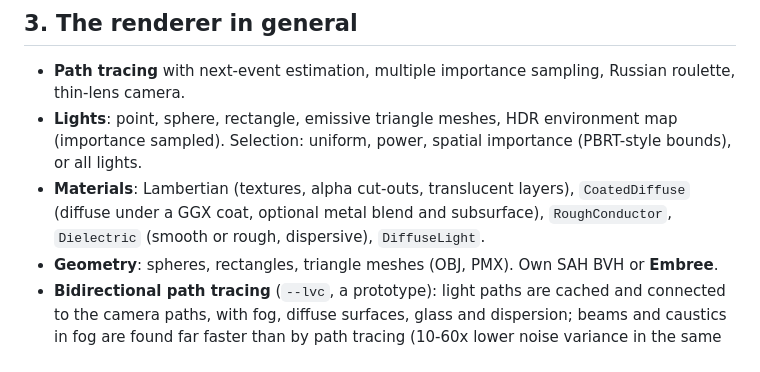
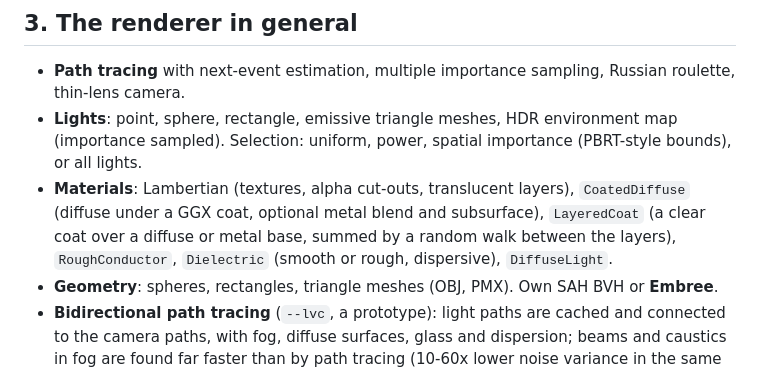
Before and after one commit to Pero1031/GoLD_ray, a Markdown page: README.md, the part around one of its changes. Drawn GitHub-style.

```diff
--- a/README.md
+++ b/README.md
@@ -223,7 +223,8 @@ Speed on the author's PC (8 threads, Release, RGB): the gold scene at 800x450, 2
 - **Lights**: point, sphere, rectangle, emissive triangle meshes, HDR environment map (importance sampled). Selection:
   uniform, power, spatial importance (PBRT-style bounds), or all lights.
 - **Materials**: Lambertian (textures, alpha cut-outs, translucent layers), `CoatedDiffuse` (diffuse under a GGX coat,
-  optional metal blend and subsurface), `RoughConductor`, `Dielectric` (smooth or rough, dispersive), `DiffuseLight`.
+  optional metal blend and subsurface), `LayeredCoat` (a clear coat over a diffuse or metal base, summed by a random walk
+  between the layers), `RoughConductor`, `Dielectric` (smooth or rough, dispersive), `DiffuseLight`.
 - **Geometry**: spheres, rectangles, triangle meshes (OBJ, PMX). Own SAH BVH or **Embree**.
 - **Bidirectional path tracing** (`--lvc`, a prototype): light paths are cached and connected to the camera paths, with fog, diffuse surfaces,
   glass and dispersion; beams and caustics in fog are found far faster than by path tracing (10-60x lower noise variance in the same time).
```
Also changed, not shown: other parts of README.md (+10 -0 lines), docs/GLOSS.md (added, +73 -0 lines), docs/SCENE_FILE.md (+1 -0 lines), docs/img/gloss_grid.png (added), docs/img/gloss_lacquered_gold.png (added), 13 other files.
